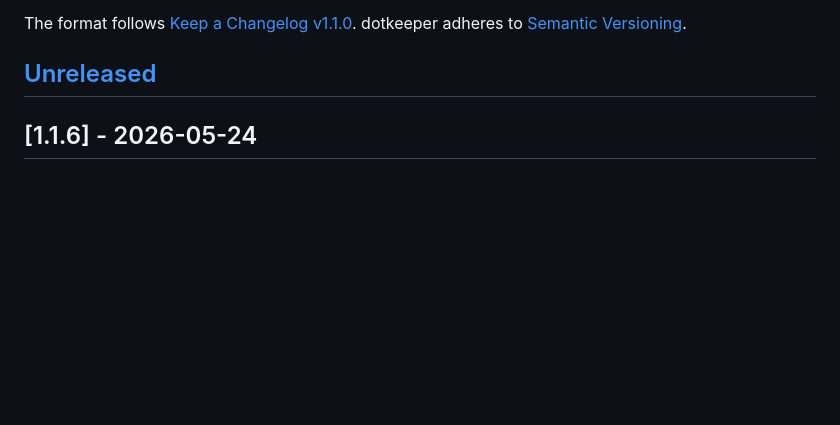
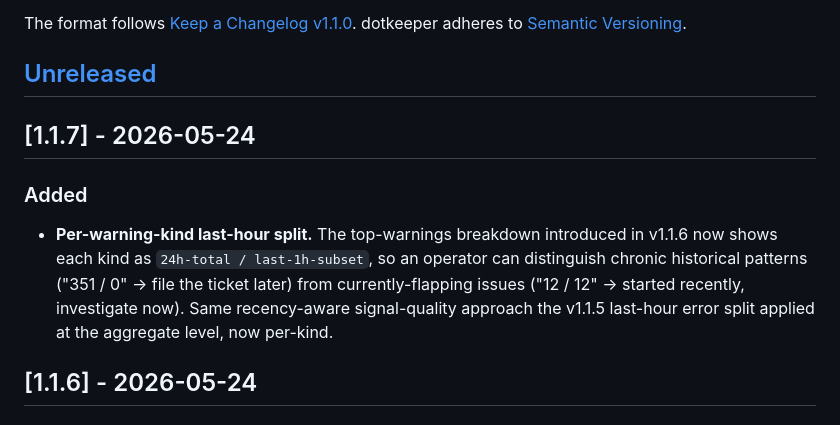
Before and after one commit to julian-corbet/dotkeeper, a Markdown page: CHANGELOG.md, the part around the change. Drawn GitHub-style; blank space fills up the shorter version.

Commit message:
docs(changelog): v1.1.7 entry

```diff
--- a/CHANGELOG.md
+++ b/CHANGELOG.md
@@ -6,6 +6,19 @@ The format follows [Keep a Changelog v1.1.0](https://keepachangelog.com/en/1.1.0
 dotkeeper adheres to [Semantic Versioning](https://semver.org/spec/v2.0.0.html).
 
 ## [Unreleased]
+
+## [1.1.7] - 2026-05-24
+
+### Added
+
+- **Per-warning-kind last-hour split.** The top-warnings
+  breakdown introduced in v1.1.6 now shows each kind as
+  `24h-total / last-1h-subset`, so an operator can distinguish
+  chronic historical patterns ("351 / 0" → file the ticket
+  later) from currently-flapping issues ("12 / 12" → started
+  recently, investigate now). Same recency-aware signal-quality
+  approach the v1.1.5 last-hour error split applied at the
+  aggregate level, now per-kind.
 
 ## [1.1.6] - 2026-05-24
 
```
